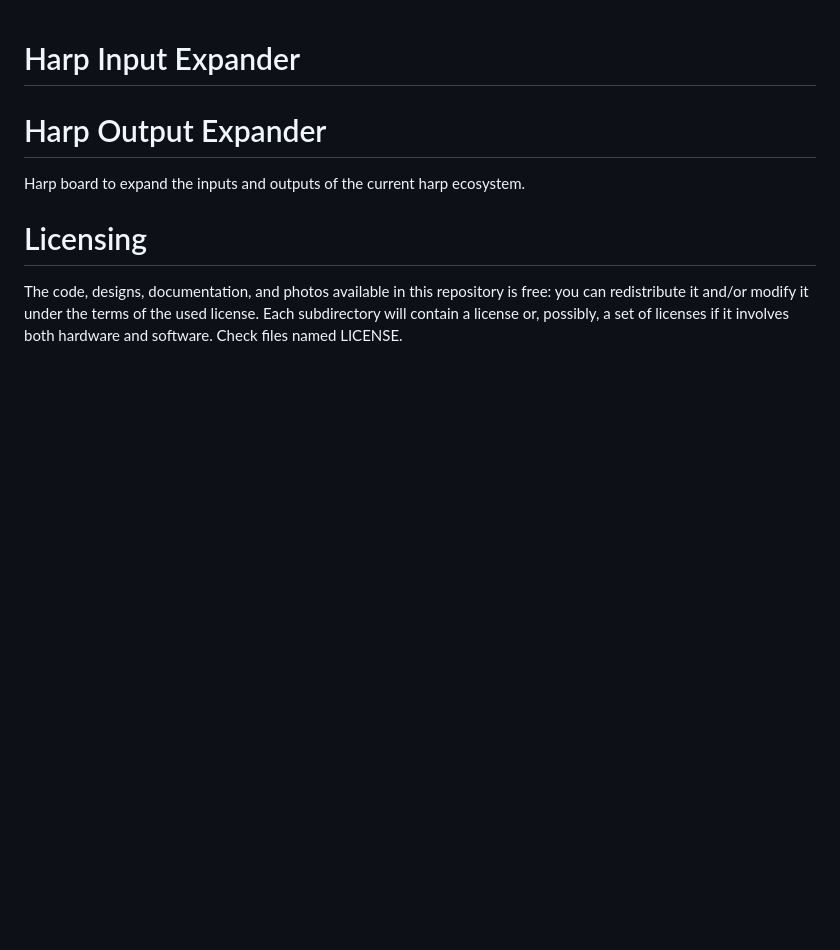
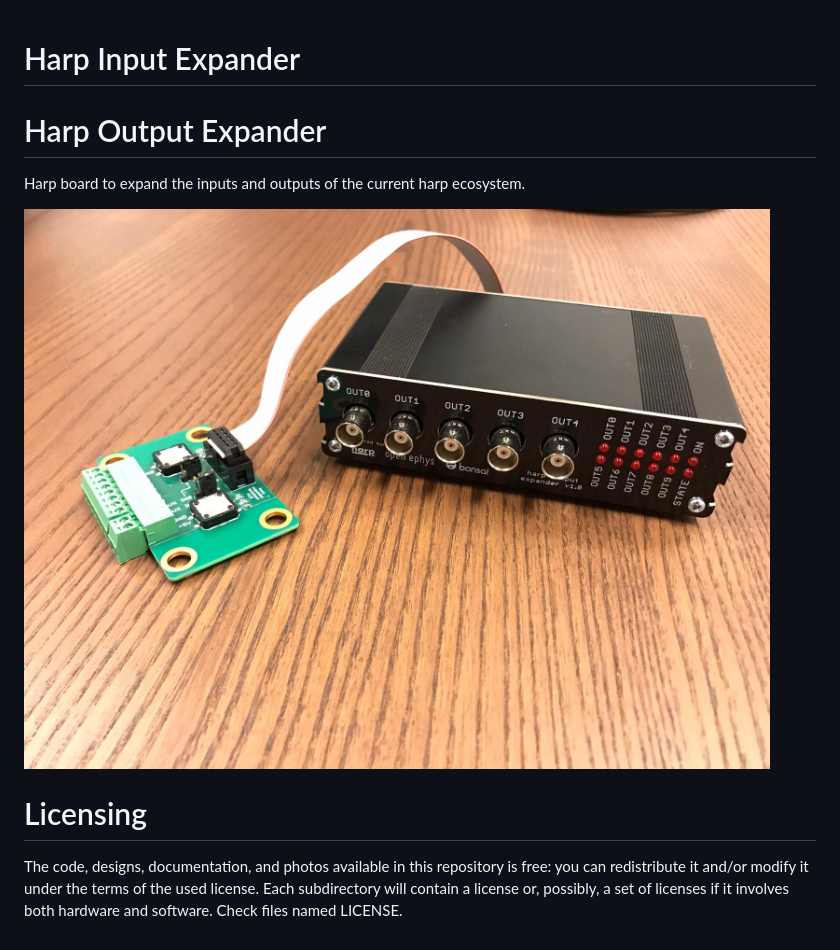
Before and after one commit to harp-tech/device.inputexpander, a Markdown page: README.md, the part around the change. Rendered like a GitHub page; pictures changed too: Pics/harp_expander_and_breakout.jpg (added); blank space fills up the shorter version.

Commit message:
Added a photo of the assembled device.

```diff
--- a/README.md
+++ b/README.md
@@ -3,6 +3,8 @@
 
 Harp board to expand the inputs and outputs of the current harp ecosystem.
 
+![DeviceFront](Pics/harp_expander_and_breakout.jpg)
+
 # Licensing
 
 The code, designs, documentation, and photos available in this repository is free: you can redistribute it and/or modify it under the terms of the used license.
```
Also changed, not shown: Pics/README.md (added, +12 -0 lines), 1 other file.
